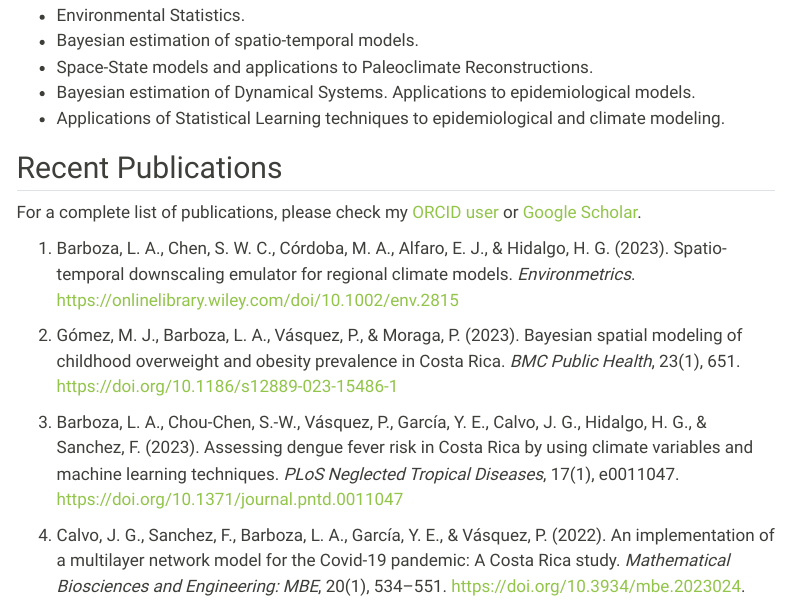
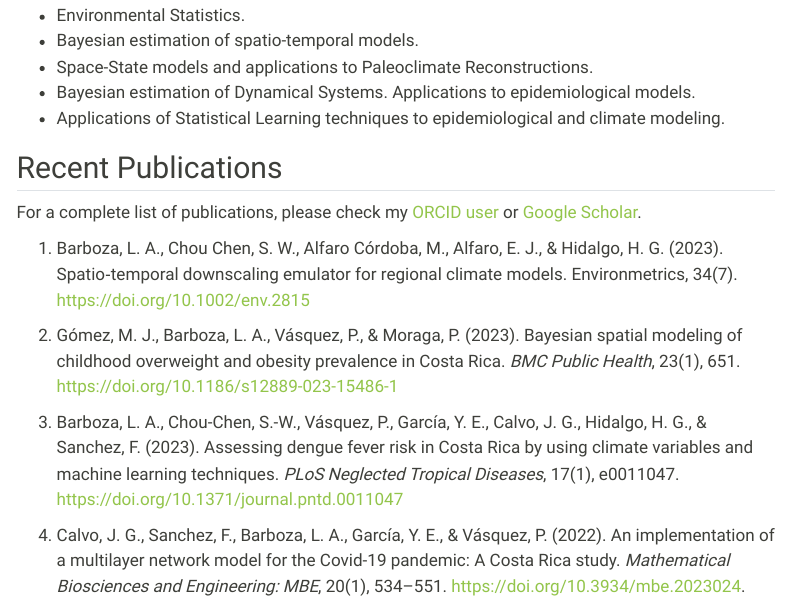
Before and after one commit to luisbarboza27/luisbarboza27.github.io, a Quarto document (research.qmd): the page in a window 1100 px wide, from 130 px down. Rendered offline with R 4.5, knitr and Pandoc in place of Quarto, with nearby package versions; menus at the side of the page are left out.

Commit message:
Modificación referencia Environmetrics

```diff
--- a/research.qmd
+++ b/research.qmd
@@ -14,7 +14,7 @@ title: "Research"
 
 For a complete list of publications, please check my [ORCID user](https://orcid.org/0000-0002-7009-5207) or [Google Scholar](https://scholar.google.com/citations?user=gzstLXwAAAAJ&hl=es).
 
-1.  Barboza, L. A., Chen, S. W. C., Córdoba, M. A., Alfaro, E. J., & Hidalgo, H. G. (2023). Spatio-temporal downscaling emulator for regional climate models. *Environmetrics*. <https://onlinelibrary.wiley.com/doi/10.1002/env.2815>
+1.  Barboza, L. A., Chou Chen, S. W., Alfaro Córdoba, M., Alfaro, E. J., & Hidalgo, H. G. (2023). Spatio‐temporal downscaling emulator for regional climate models. Environmetrics, 34(7). <https://doi.org/10.1002/env.2815>
 
 2.  Gómez, M. J., Barboza, L. A., Vásquez, P., & Moraga, P. (2023). Bayesian spatial modeling of childhood overweight and obesity prevalence in Costa Rica. *BMC Public Health*, 23(1), 651. <https://doi.org/10.1186/s12889-023-15486-1>
 
```
Also changed, not shown: docs/search.json, research.qmd (2 more changed lines), 1 other file.
